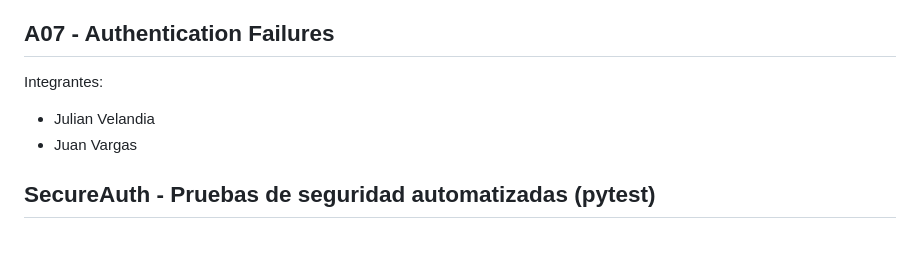
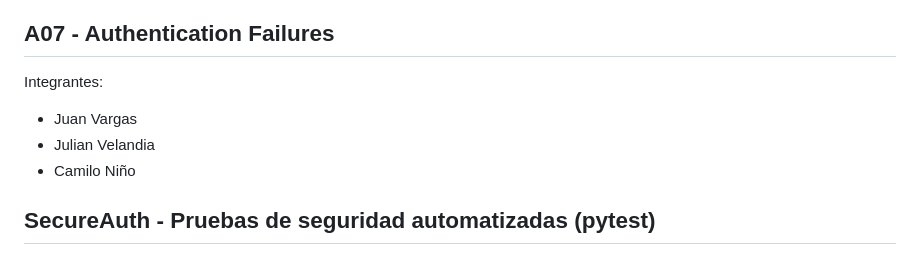
Before and after one commit to velandia3110/auth-failure, a Markdown page: README.md, the part around the change. Drawn GitHub-style.

Commit message:
docs: update team member list in README.md

```diff
--- a/README.md
+++ b/README.md
@@ -1,7 +1,8 @@
 ## A07 - Authentication Failures
 Integrantes:
+- Juan Vargas
 - Julian Velandia
-- Juan Vargas
+- Camilo Niño
 
 ## SecureAuth - Pruebas de seguridad automatizadas (pytest)
 
```
